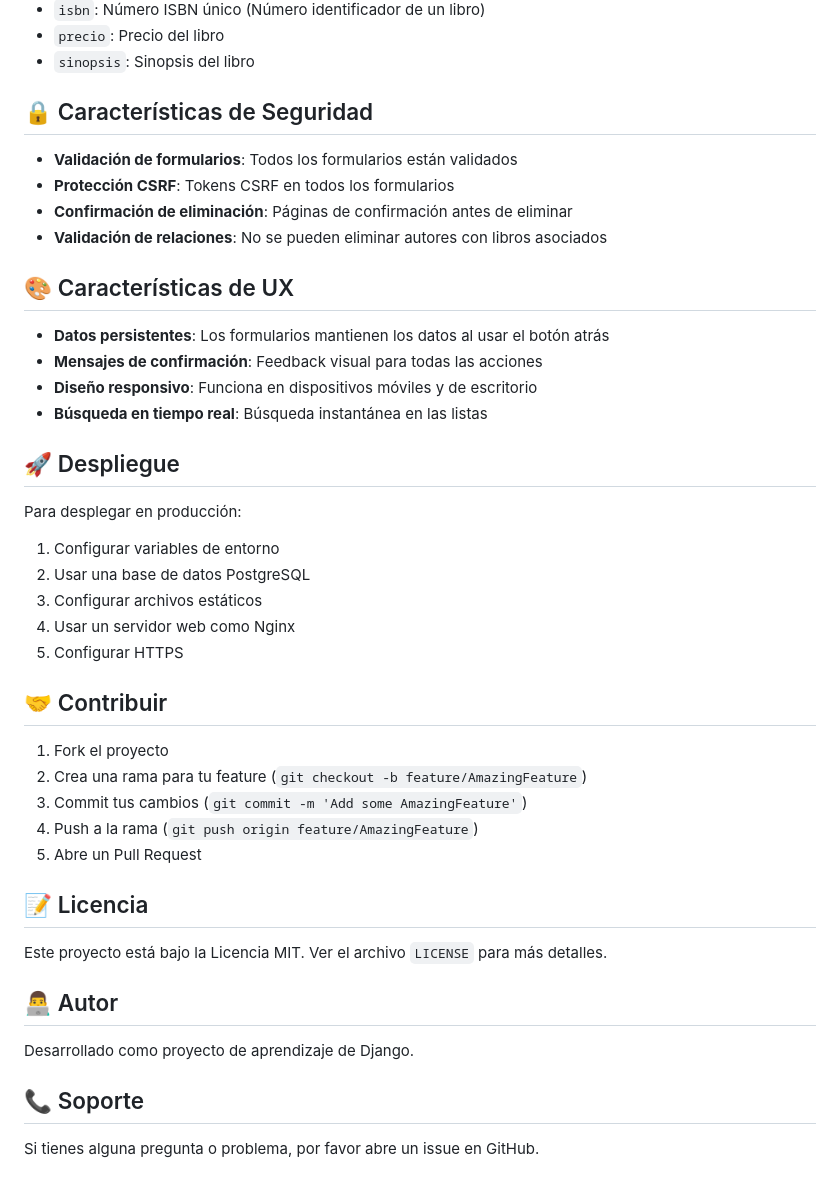
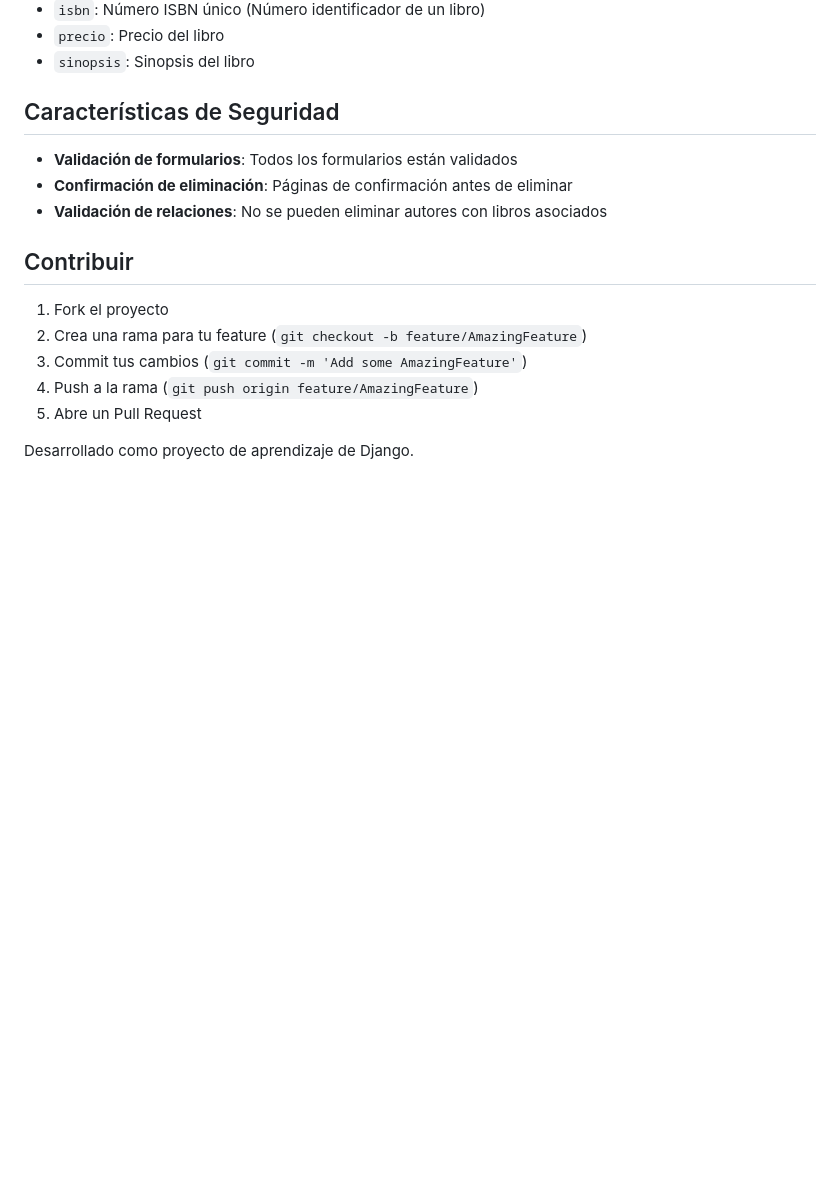
Before and after one commit to Chinoid3/TuPrimeraPagina-Bea, a Markdown page: README.md, the part around one of its changes. Drawn GitHub-style; blank space fills up the shorter version.

```diff
--- a/README.md
+++ b/README.md
@@ -138,31 +138,13 @@ TuPrimeraPagina-Bea/
 - `precio`: Precio del libro
 - `sinopsis`: Sinopsis del libro
 
-## 🔒 Características de Seguridad
+## Características de Seguridad
 
 - **Validación de formularios**: Todos los formularios están validados
-- **Protección CSRF**: Tokens CSRF en todos los formularios
 - **Confirmación de eliminación**: Páginas de confirmación antes de eliminar
 - **Validación de relaciones**: No se pueden eliminar autores con libros asociados
 
-## 🎨 Características de UX
-
-- **Datos persistentes**: Los formularios mantienen los datos al usar el botón atrás
-- **Mensajes de confirmación**: Feedback visual para todas las acciones
-- **Diseño responsivo**: Funciona en dispositivos móviles y de escritorio
-- **Búsqueda en tiempo real**: Búsqueda instantánea en las listas
-
-## 🚀 Despliegue
-
-Para desplegar en producción:
-
-1. Configurar variables de entorno
-2. Usar una base de datos PostgreSQL
-3. Configurar archivos estáticos
-4. Usar un servidor web como Nginx
-5. Configurar HTTPS
-
-## 🤝 Contribuir
+## Contribuir
 
 1. Fork el proyecto
 2. Crea una rama para tu feature (`git checkout -b feature/AmazingFeature`)
@@ -170,14 +152,4 @@ Para desplegar en producción:
 4. Push a la rama (`git push origin feature/AmazingFeature`)
 5. Abre un Pull Request
 
-## 📝 Licencia
-
-Este proyecto está bajo la Licencia MIT. Ver el archivo `LICENSE` para más detalles.
-
-## 👨‍💻 Autor
-
 Desarrollado como proyecto de aprendizaje de Django.
-
-## 📞 Soporte
-
-Si tienes alguna pregunta o problema, por favor abre un issue en GitHub.
```
Also changed, not shown: other parts of README.md (+7 -7 lines).
